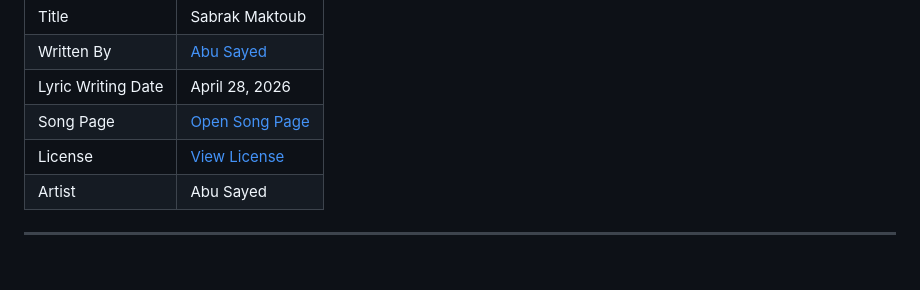
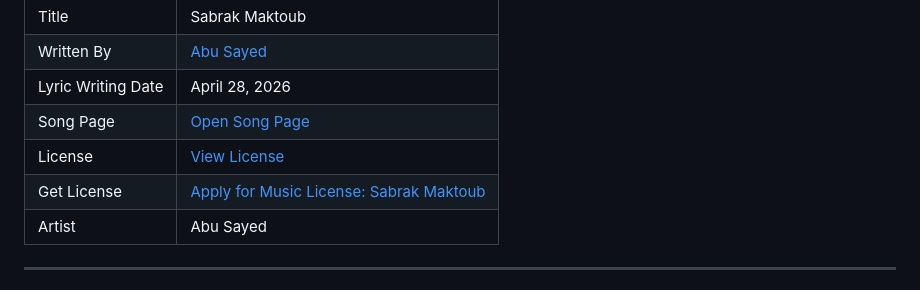
Before and after one commit to ImAbuSayed/sabrak-maktoub, a Markdown page: README.md, the part around the change. GitHub-like rendering.

Commit message:
docs: update public README

```diff
--- a/README.md
+++ b/README.md
@@ -13,6 +13,7 @@
 | Lyric Writing Date | April 28, 2026 |
 | Song Page | [Open Song Page](https://imabusayed.github.io/sabrak-maktoub/) |
 | License | [View License](./LICENSE.md) |
+| Get License | [Apply for Music License: Sabrak Maktoub](https://music.abusayed.com.bd/Licensing/) |
 | Artist | Abu Sayed |
 
 ---
```
